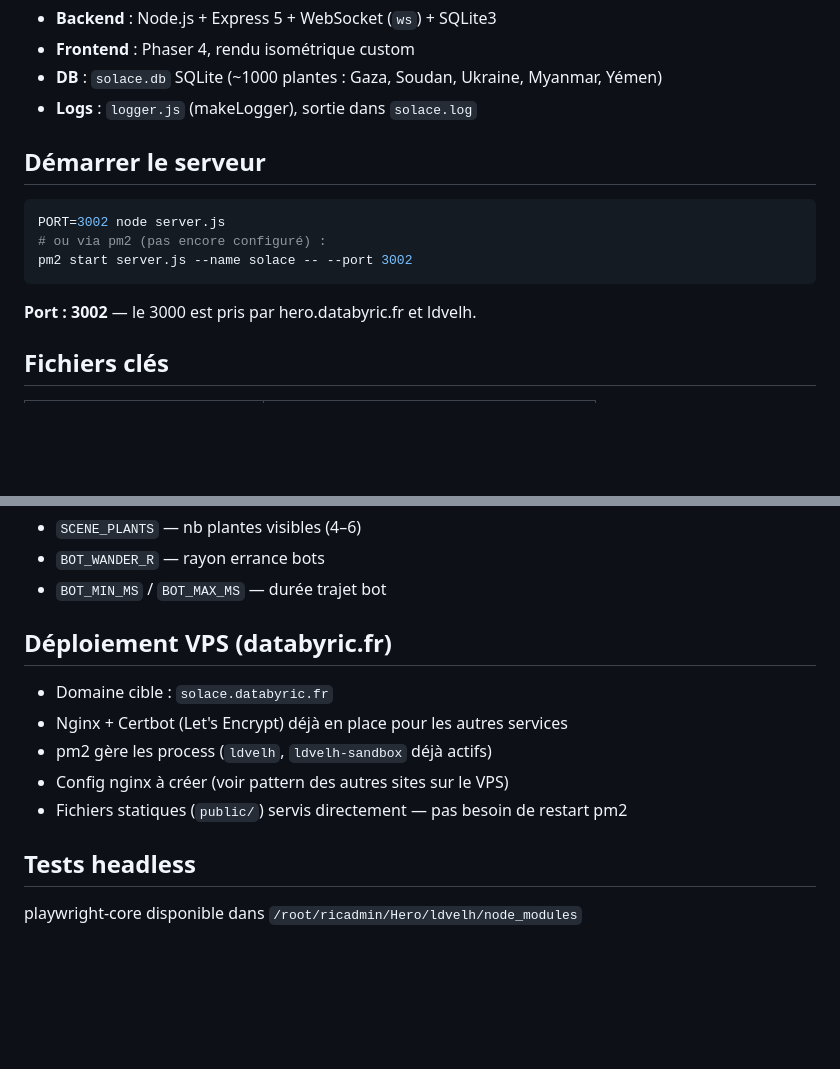
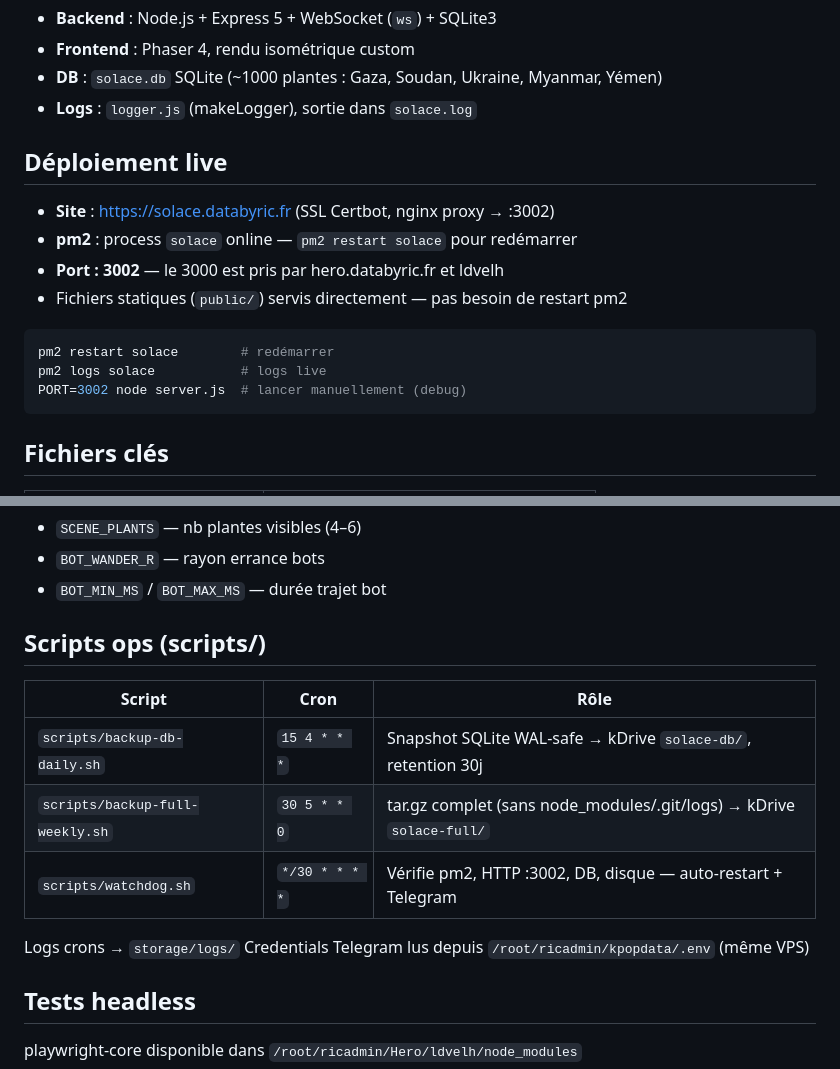
Before and after one commit to pimric/solace, a Markdown page: CLAUDE.md, 2 parts joined by grey strips. Rendered like a GitHub page; blank space fills up the shorter version.

Commit message:
Update CLAUDE.md: live deploy status + ops scripts
Co-Authored-By: Claude Sonnet 4.6 <noreply@anthropic.com>

````diff
--- a/CLAUDE.md
+++ b/CLAUDE.md
@@ -10,13 +10,17 @@ Civilians → fleurs colorées. Combattants → végétation sombre sur les bord
 - **DB** : `solace.db` SQLite (~1000 plantes : Gaza, Soudan, Ukraine, Myanmar, Yémen)
 - **Logs** : `logger.js` (makeLogger), sortie dans `solace.log`
 
-## Démarrer le serveur
+## Déploiement live
+- **Site** : https://solace.databyric.fr (SSL Certbot, nginx proxy → :3002)
+- **pm2** : process `solace` online — `pm2 restart solace` pour redémarrer
+- **Port : 3002** — le 3000 est pris par hero.databyric.fr et ldvelh
+- Fichiers statiques (`public/`) servis directement — pas besoin de restart pm2
+
 ```bash
-PORT=3002 node server.js
-# ou via pm2 (pas encore configuré) :
-pm2 start server.js --name solace -- --port 3002
+pm2 restart solace        # redémarrer
+pm2 logs solace           # logs live
+PORT=3002 node server.js  # lancer manuellement (debug)
 ```
-**Port : 3002** — le 3000 est pris par hero.databyric.fr et ldvelh.
 
 ## Fichiers clés
 | Fichier | Rôle |
@@ -60,12 +64,15 @@ pm2 start server.js --name solace -- --port 3002
 - `BOT_WANDER_R` — rayon errance bots
 - `BOT_MIN_MS` / `BOT_MAX_MS` — durée trajet bot
 
-## Déploiement VPS (databyric.fr)
-- Domaine cible : `solace.databyric.fr`
-- Nginx + Certbot (Let's Encrypt) déjà en place pour les autres services
-- pm2 gère les process (`ldvelh`, `ldvelh-sandbox` déjà actifs)
-- Config nginx à créer (voir pattern des autres sites sur le VPS)
-- Fichiers statiques (`public/`) servis directement — pas besoin de restart pm2
+## Scripts ops (scripts/)
+| Script | Cron | Rôle |
+|---|---|---|
+| `scripts/backup-db-daily.sh` | `15 4 * * *` | Snapshot SQLite WAL-safe → kDrive `solace-db/`, retention 30j |
+| `scripts/backup-full-weekly.sh` | `30 5 * * 0` | tar.gz complet (sans node_modules/.git/logs) → kDrive `solace-full/` |
+| `scripts/watchdog.sh` | `*/30 * * * *` | Vérifie pm2, HTTP :3002, DB, disque — auto-restart + Telegram |
+
+Logs crons → `storage/logs/`
+Credentials Telegram lus depuis `/root/ricadmin/kpopdata/.env` (même VPS)
 
 ## Tests headless
 playwright-core disponible dans `/root/ricadmin/Hero/ldvelh/node_modules`
````
